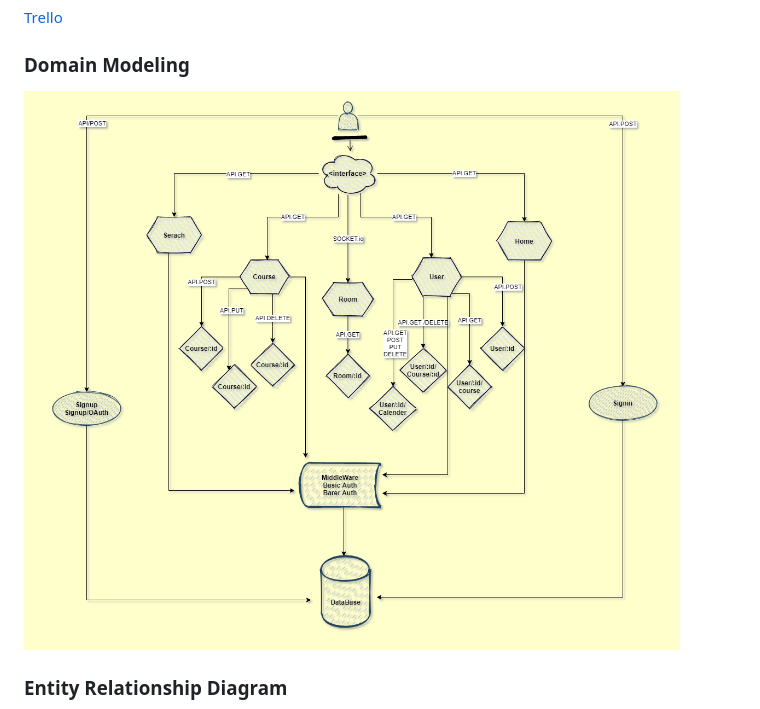
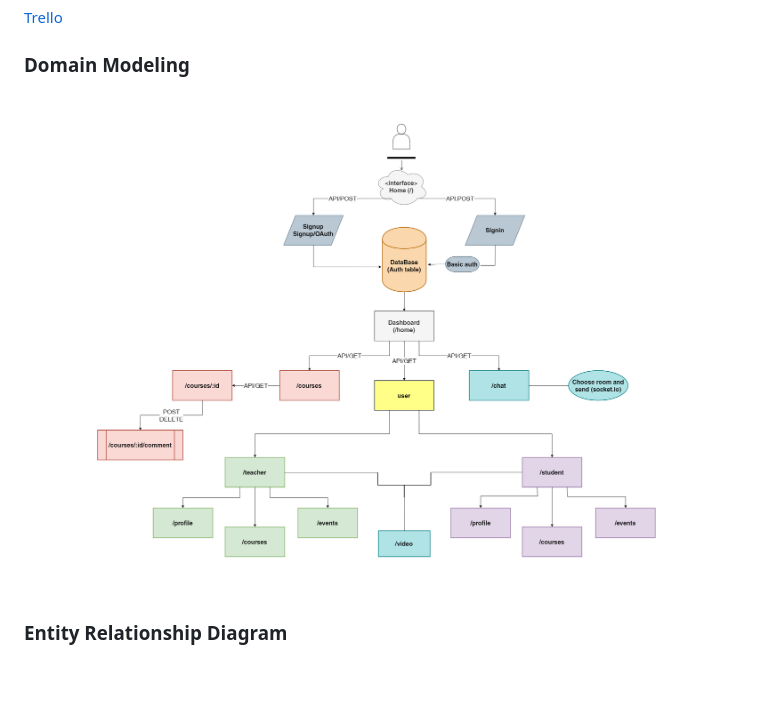
Before and after one commit to code-honors/Linked-Learn, a Markdown page: README.md, the part around the change. GitHub-like rendering; pictures changed too: public/assets/UMLv2.png (added); blank space fills up the shorter version.

```diff
--- a/README.md
+++ b/README.md
@@ -19,7 +19,7 @@ javascript, nodejs, express, postgresql, socket.io, peerjs
 [Trello](https://trello.com/b/j9lBB6SL)
 
 ### Domain Modeling
-![UML](public/assets/UML.png)
+![UML](public/assets/UMLv2.png)
 
 ### Entity Relationship Diagram
 ![ERD](public/assets/schema.jpg)
```
